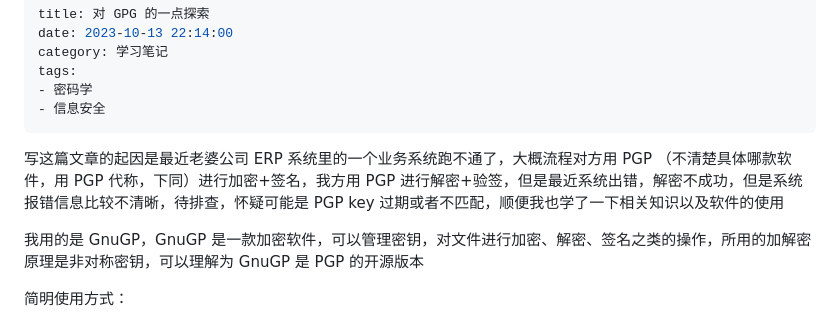
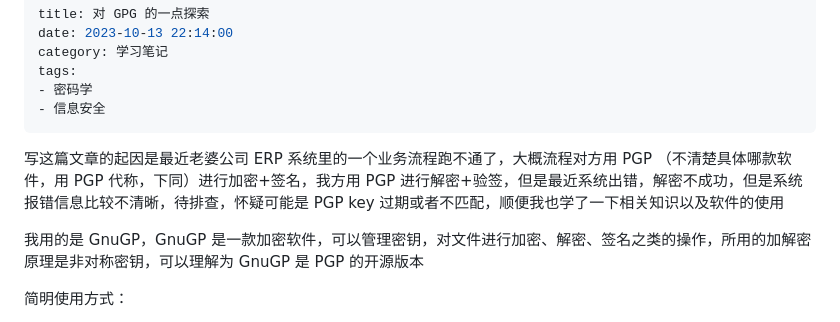
Before and after one commit to zhuscat/blog, a Markdown page: posts/explore-gpg.md, the part around the change. Drawn GitHub-style.

Commit message:
feat: update post

```diff
--- a/posts/explore-gpg.md
+++ b/posts/explore-gpg.md
@@ -7,7 +7,7 @@ tags:
 - 信息安全
 ---
 
-写这篇文章的起因是最近老婆公司 ERP 系统里的一个业务系统跑不通了，大概流程对方用 PGP （不清楚具体哪款软件，用 PGP 代称，下同）进行加密+签名，我方用 PGP 进行解密+验签，但是最近系统出错，解密不成功，但是系统报错信息比较不清晰，待排查，怀疑可能是 PGP key 过期或者不匹配，顺便我也学了一下相关知识以及软件的使用
+写这篇文章的起因是最近老婆公司 ERP 系统里的一个业务流程跑不通了，大概流程对方用 PGP （不清楚具体哪款软件，用 PGP 代称，下同）进行加密+签名，我方用 PGP 进行解密+验签，但是最近系统出错，解密不成功，但是系统报错信息比较不清晰，待排查，怀疑可能是 PGP key 过期或者不匹配，顺便我也学了一下相关知识以及软件的使用
 
 我用的是 GnuGP，GnuGP 是一款加密软件，可以管理密钥，对文件进行加密、解密、签名之类的操作，所用的加解密原理是非对称密钥，可以理解为 GnuGP 是 PGP 的开源版本
 
```
